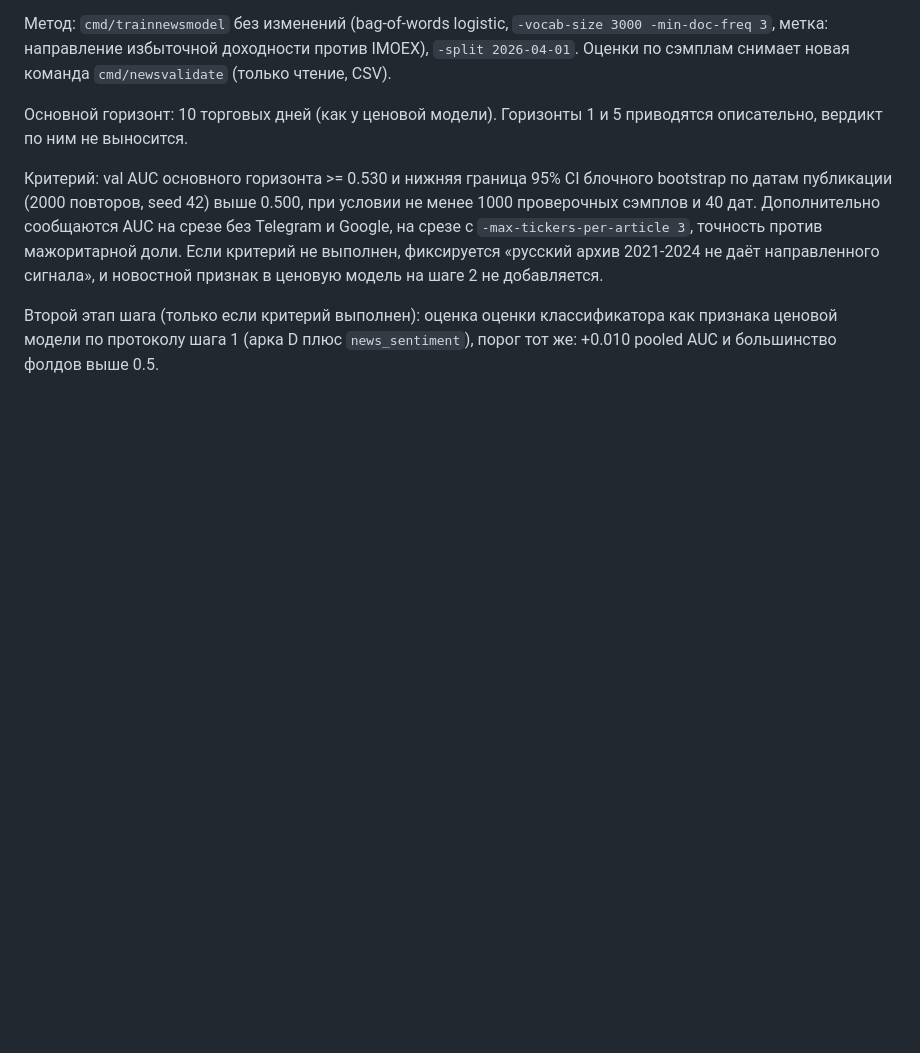
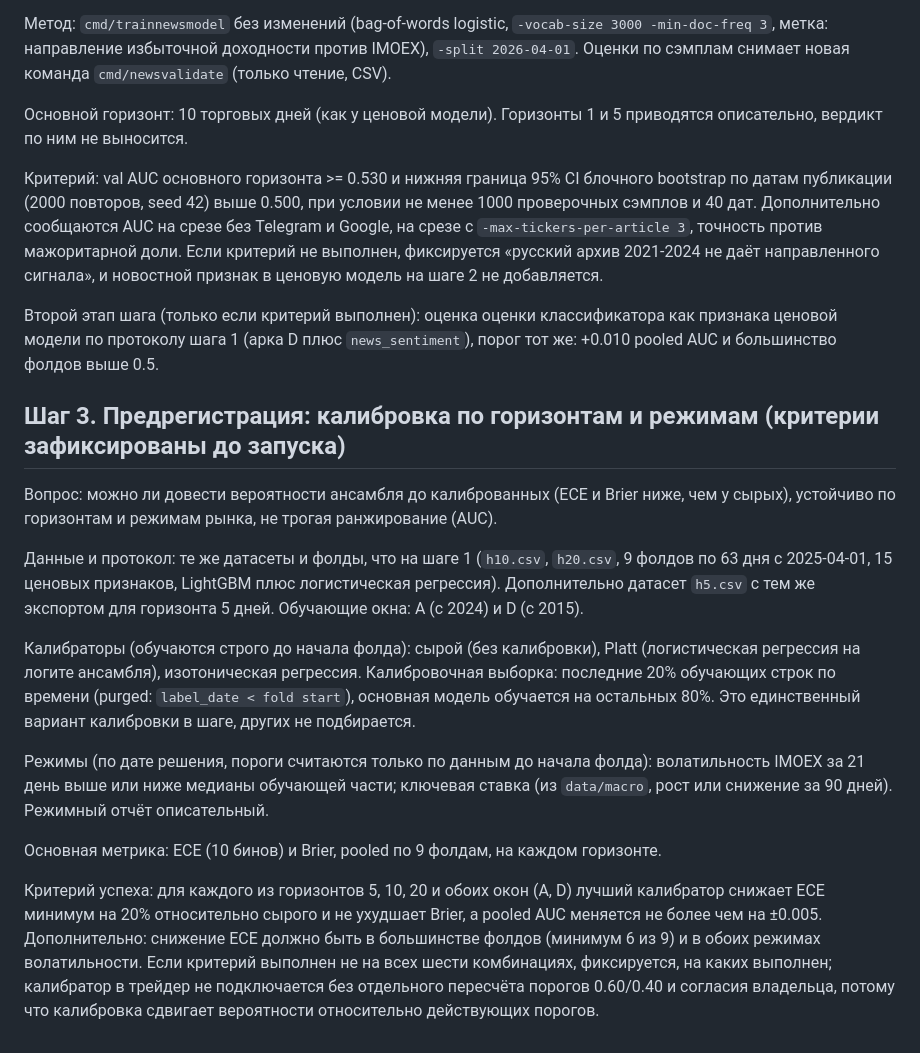
Before and after one commit to alterfo/moex-trader, a Markdown page: docs/plans/20261018-data-depth-and-open-problems.md, the part around the change. Rendered like a GitHub page; blank space fills up the shorter version.

Commit message:
docs(plans): data depth step 3 pre-registration, calibration across horizons and regimes

```diff
--- a/docs/plans/20261018-data-depth-and-open-problems.md
+++ b/docs/plans/20261018-data-depth-and-open-problems.md
@@ -55,3 +55,17 @@
 Критерий: val AUC основного горизонта >= 0.530 и нижняя граница 95% CI блочного bootstrap по датам публикации (2000 повторов, seed 42) выше 0.500, при условии не менее 1000 проверочных сэмплов и 40 дат. Дополнительно сообщаются AUC на срезе без Telegram и Google, на срезе с `-max-tickers-per-article 3`, точность против мажоритарной доли. Если критерий не выполнен, фиксируется «русский архив 2021-2024 не даёт направленного сигнала», и новостной признак в ценовую модель на шаге 2 не добавляется.
 
 Второй этап шага (только если критерий выполнен): оценка оценки классификатора как признака ценовой модели по протоколу шага 1 (арка D плюс `news_sentiment`), порог тот же: +0.010 pooled AUC и большинство фолдов выше 0.5.
+
+## Шаг 3. Предрегистрация: калибровка по горизонтам и режимам (критерии зафиксированы до запуска)
+
+Вопрос: можно ли довести вероятности ансамбля до калиброванных (ECE и Brier ниже, чем у сырых), устойчиво по горизонтам и режимам рынка, не трогая ранжирование (AUC).
+
+Данные и протокол: те же датасеты и фолды, что на шаге 1 (`h10.csv`, `h20.csv`, 9 фолдов по 63 дня с 2025-04-01, 15 ценовых признаков, LightGBM плюс логистическая регрессия). Дополнительно датасет `h5.csv` с тем же экспортом для горизонта 5 дней. Обучающие окна: A (с 2024) и D (с 2015).
+
+Калибраторы (обучаются строго до начала фолда): сырой (без калибровки), Platt (логистическая регрессия на логите ансамбля), изотоническая регрессия. Калибровочная выборка: последние 20% обучающих строк по времени (purged: `label_date < fold start`), основная модель обучается на остальных 80%. Это единственный вариант калибровки в шаге, других не подбирается.
+
+Режимы (по дате решения, пороги считаются только по данным до начала фолда): волатильность IMOEX за 21 день выше или ниже медианы обучающей части; ключевая ставка (из `data/macro`, рост или снижение за 90 дней). Режимный отчёт описательный.
+
+Основная метрика: ECE (10 бинов) и Brier, pooled по 9 фолдам, на каждом горизонте.
+
+Критерий успеха: для каждого из горизонтов 5, 10, 20 и обоих окон (A, D) лучший калибратор снижает ECE минимум на 20% относительно сырого и не ухудшает Brier, а pooled AUC меняется не более чем на ±0.005. Дополнительно: снижение ECE должно быть в большинстве фолдов (минимум 6 из 9) и в обоих режимах волатильности. Если критерий выполнен не на всех шести комбинациях, фиксируется, на каких выполнен; калибратор в трейдер не подключается без отдельного пересчёта порогов 0.60/0.40 и согласия владельца, потому что калибровка сдвигает вероятности относительно действующих порогов.
```
